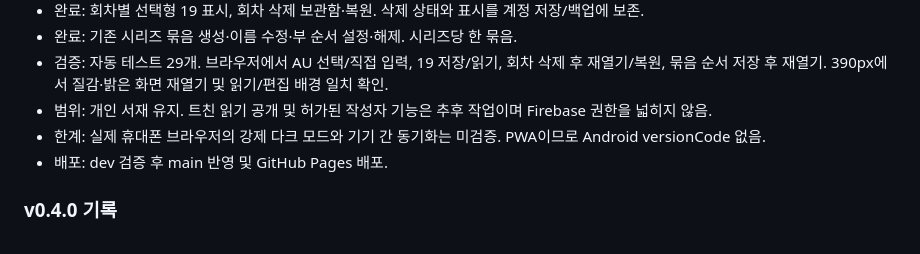
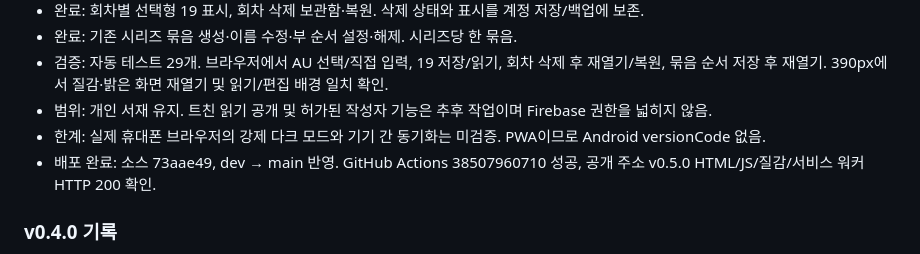
Before and after one commit to kkyareuk/galpi, a Markdown page: 작업판.md, the part around the change. GitHub-like rendering.

Commit message:
Record v0.5.0 production deployment checks

```diff
--- a/작업판.md
+++ b/작업판.md
@@ -14,7 +14,7 @@
 - 검증: 자동 테스트 29개. 브라우저에서 AU 선택/직접 입력, 19 저장/읽기, 회차 삭제 후 재열기/복원, 묶음 순서 저장 후 재열기. 390px에서 질감·밝은 화면 재열기 및 읽기/편집 배경 일치 확인.
 - 범위: 개인 서재 유지. 트친 읽기 공개 및 허가된 작성자 기능은 추후 작업이며 Firebase 권한을 넓히지 않음.
 - 한계: 실제 휴대폰 브라우저의 강제 다크 모드와 기기 간 동기화는 미검증. PWA이므로 Android versionCode 없음.
-- 배포: dev 검증 후 main 반영 및 GitHub Pages 배포.
+- 배포 완료: 소스 73aae49, dev → main 반영. GitHub Actions 38507960710 성공, 공개 주소 v0.5.0 HTML/JS/질감/서비스 워커 HTTP 200 확인.
 
 ### v0.4.0 기록
 
```
